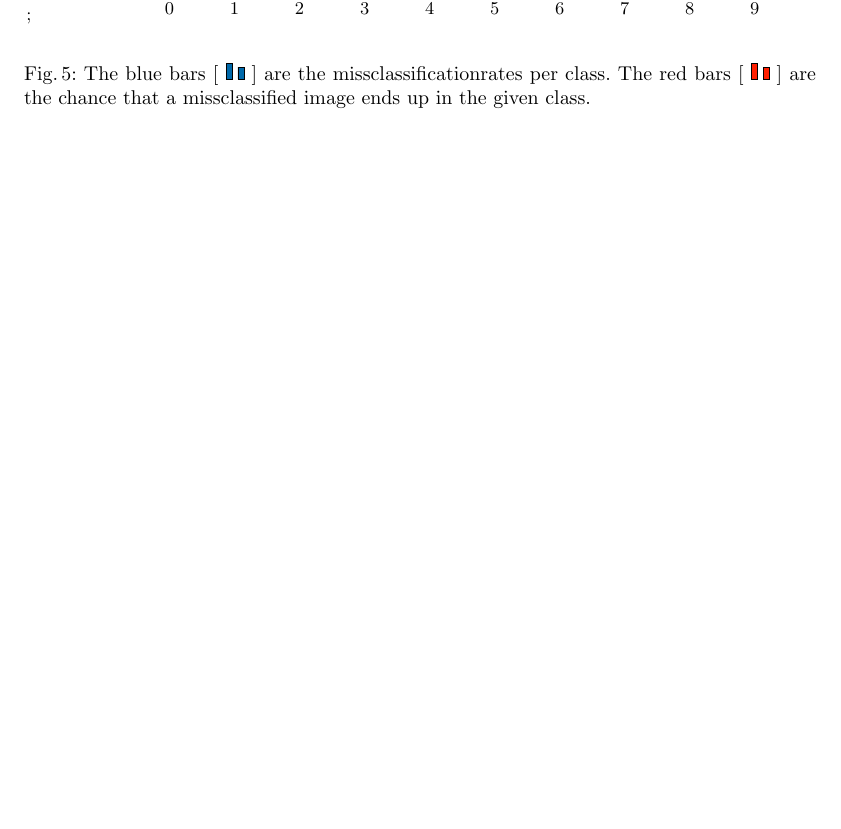
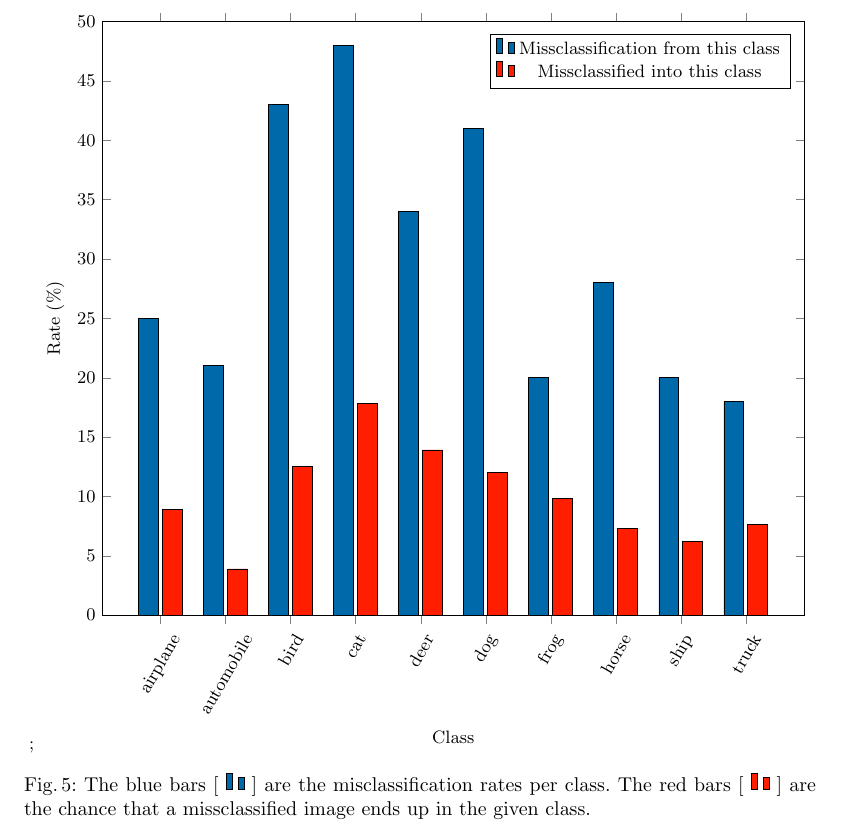
Before and after one commit to oerpli/dlvc, a LaTeX paper (reports/dlvc.tex, which reads reports/img/missrate.tex, reports/sections/dlvc2.tex): part of page 7 of 7, cut at the place of the change, the shorter picture padded with empty space. Compiled offline with pdfLaTeX.

Commit message:
better missclassification plot

```diff
--- a/reports/img/missrate.tex
+++ b/reports/img/missrate.tex
@@ -2,9 +2,17 @@
  \pgfplotstableread{./data/a2/missclass.txt}\loadedtable;
 \begin{tikzpicture}[]
   \begin{axis}[width=\textwidth
-  ,ybar
+,	ybar
+,	xlabel={Class}
+,	ylabel={Rate (\%)}
+,	y filter/.code={\pgfmathparse{#1*100}\pgfmathresult}
+,	xtick = data
+,	xticklabels from table={\loadedtable}{class},
+,	xticklabel style={rotate=60},
+  ,ymin = 0
+  ,ymax = 50
   ,bar width=10pt]
-    \addplot[fill= uvblue] table[x=ind, y=missrate] {\loadedtable};\label{plt:mb}
-    \addplot[fill=uvred] table[x=ind, y=endup] {\loadedtable};\label{plt:mr}
+    \addplot[fill= uvblue] table[x=ind, y=missrate] {\loadedtable};\addlegendentry{Missclassification from this class};\label{plt:mb}
+    \addplot[fill=uvred] table[x=ind, y=endup] {\loadedtable};\addlegendentry{Missclassified into this class}\label{plt:mr}
   \end{axis}
 \end{tikzpicture}
--- a/reports/sections/dlvc2.tex
+++ b/reports/sections/dlvc2.tex
@@ -126,7 +126,7 @@ In contrast, \emph{Convolutional Neural Networks} are sparsely connected, usuall
 \newcommand{\plotref}[1]{{[~\ref{plt:#1}~]}}
 \centering
 \input{./img/missrate.tex} % TODO - update data files for both lines and add plots for other images
-\caption{The  blue bars \plotref{mb} are the missclassificationrates per class. The red bars \plotref{mr} are the chance that a missclassified image ends up in the given class.  } %\plotref{t1}.
+\caption{The  blue bars \plotref{mb} are the misclassification rates per class. The red bars \plotref{mr} are the chance that a missclassified image ends up in the given class.  } %\plotref{t1}.
 \label{figparam}
 
 \end{figure}
```
